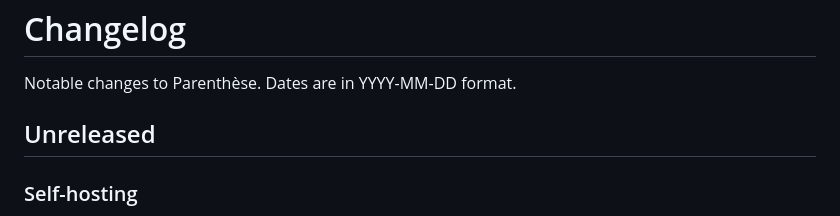
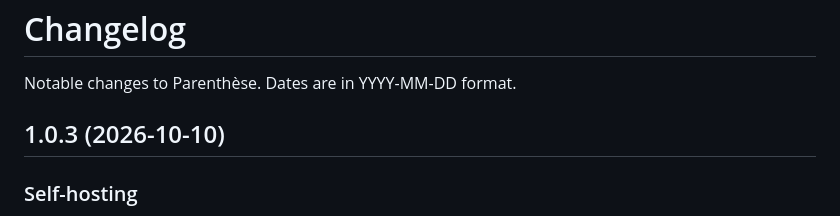
Before and after one commit to IliesAllali/parenthese, a Markdown page: CHANGELOG.md, the part around the change. Drawn GitHub-style.

Commit message:
CHANGELOG : 1.0.3
Co-Authored-By: Claude Opus 5.5 <noreply@anthropic.com>

```diff
--- a/CHANGELOG.md
+++ b/CHANGELOG.md
@@ -2,7 +2,7 @@
 
 Notable changes to Parenthèse. Dates are in YYYY-MM-DD format.
 
-## Unreleased
+## 1.0.3 (2026-10-10)
 
 ### Self-hosting
 
```
